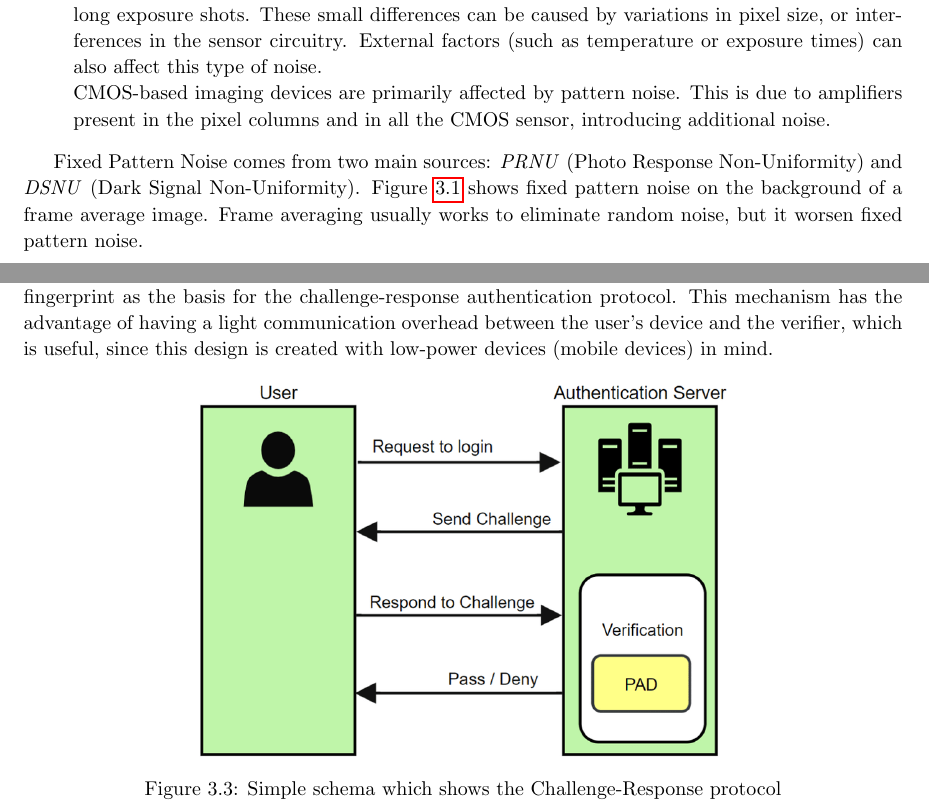
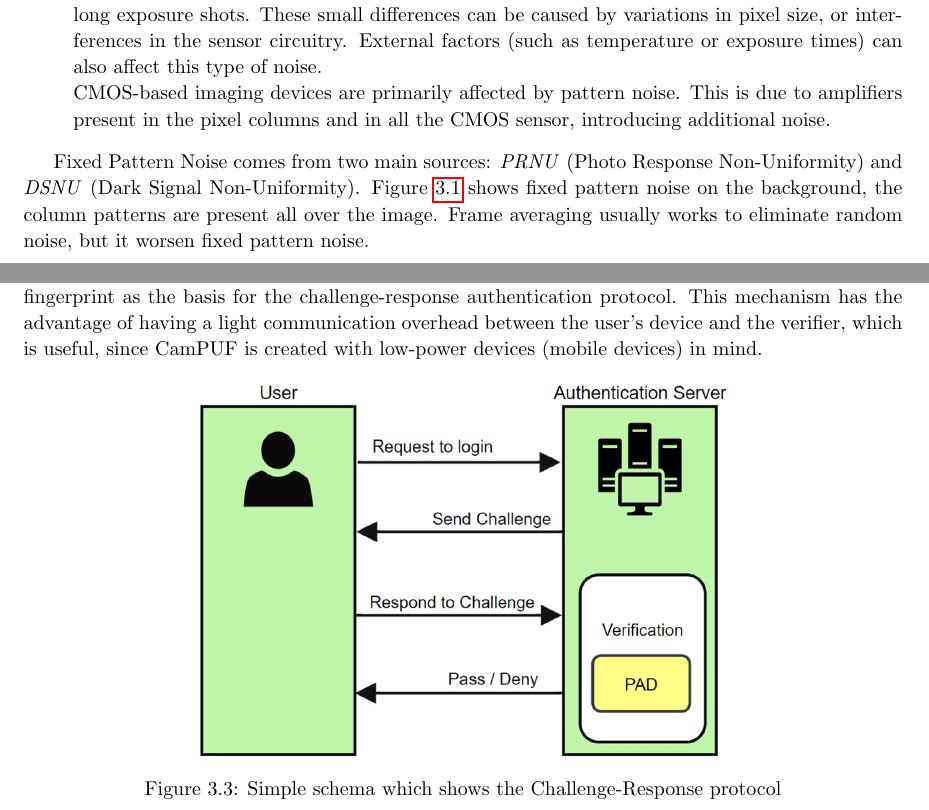
Before and after one commit to doreado/camPUF, a LaTeX thesis (docs/report/report.tex, which reads docs/report/chapters/background.tex): two parts of pages 13 and 15 of 24, joined at a grey line, cut so that both start at the same text. Compiled offline with pdfLaTeX.

Commit message:
minor changes, background(ALE) done for now

```diff
--- a/docs/report/chapters/background.tex
+++ b/docs/report/chapters/background.tex
@@ -80,7 +80,7 @@ Noise on digital cameras has a lot of sources, but two main categories can be id
 \end{figure}
 
 Fixed Pattern Noise comes from two main sources: \textit{PRNU} (Photo Response Non-Uniformity) and \textit{DSNU} (Dark Signal Non-Uniformity).
-Figure \ref{fig:fixedpatternnoise} shows fixed pattern noise on the background of a frame average image. Frame averaging usually works to eliminate random noise, but it worsen fixed pattern noise.
+Figure \ref{fig:fixedpatternnoise} shows fixed pattern noise on the background, the column patterns are present all over the image. Frame averaging usually works to eliminate random noise, but it worsen fixed pattern noise.
 
 PRNU is caused by responsitivity variation between pixels and it is the dominant noise in illuminated images. PRNU has a lot of properties that make it useful as an image fingerprint.
 It survives lossy JPEG compression and for this reason it has been used for source identification or forgery detection. This property, however, makes PRNU bad as the basis of a PUF.
@@ -108,7 +108,7 @@ Figure \ref{fig:dsnu} shows DSNU on a dark image with no illumination. While ill
 Challenge-Response Authentication is a security protocol used to verify the identity of a user by providing a challenge, to which the user must respond correctly.
 Often, the challenge would be a random nonce (random number used only once, to avoid replay attacks). The user applies a transformation on the random nonce and sends the response to the verifier.
 The CamPUF design uses the DSNU fingerprint as the basis for the challenge-response authentication protocol.
-This mechanism has the advantage of having a light communication overhead between the user's device and the verifier, which is useful, since this design is created with low-power devices (mobile devices) in mind.
+This mechanism has the advantage of having a light communication overhead between the user's device and the verifier, which is useful, since CamPUF is created with low-power devices (mobile devices) in mind.
 
 \begin{figure}[h!]                      % REMEMBER TO REFERENCE THE IMAGE SOURCE
     \centering
```
